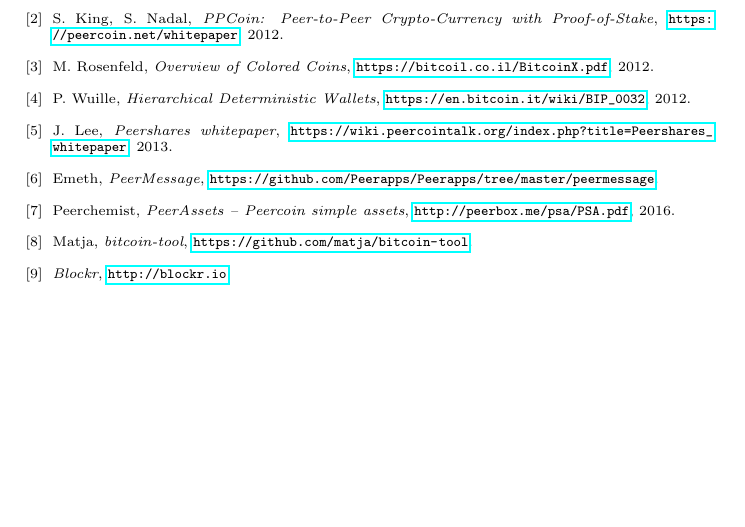
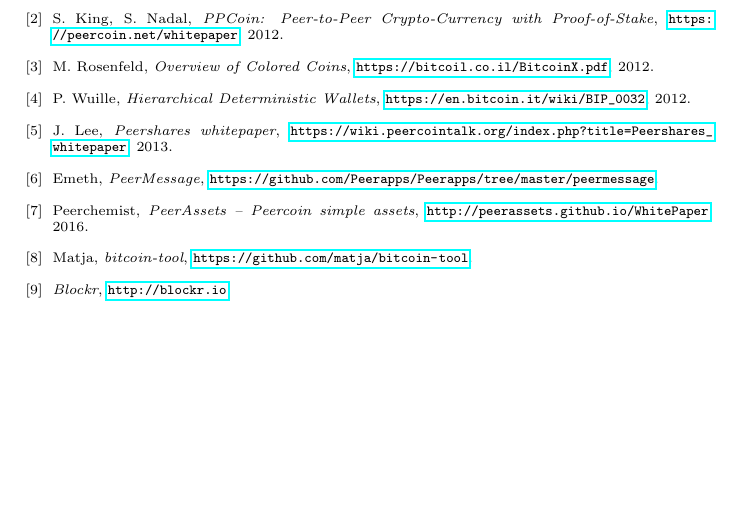
Before and after one commit to peercoin/P2TH, a LaTeX paper (P2TH.tex): part of page 6 of 6, cut so that both start at the same text. Compiled offline with pdfLaTeX.

Commit message:
PeerAssets whitepaper url update

```diff
--- a/P2TH.tex
+++ b/P2TH.tex
@@ -263,7 +263,7 @@
 \bibitem{Pchem}
   Peerchemist,
   \emph{PeerAssets – Peercoin simple assets},
-  \url{http://peerbox.me/psa/PSA.pdf},
+  \url{http://peerassets.github.io/WhitePaper},
   2016.
 
 \bibitem{Matja}
```
